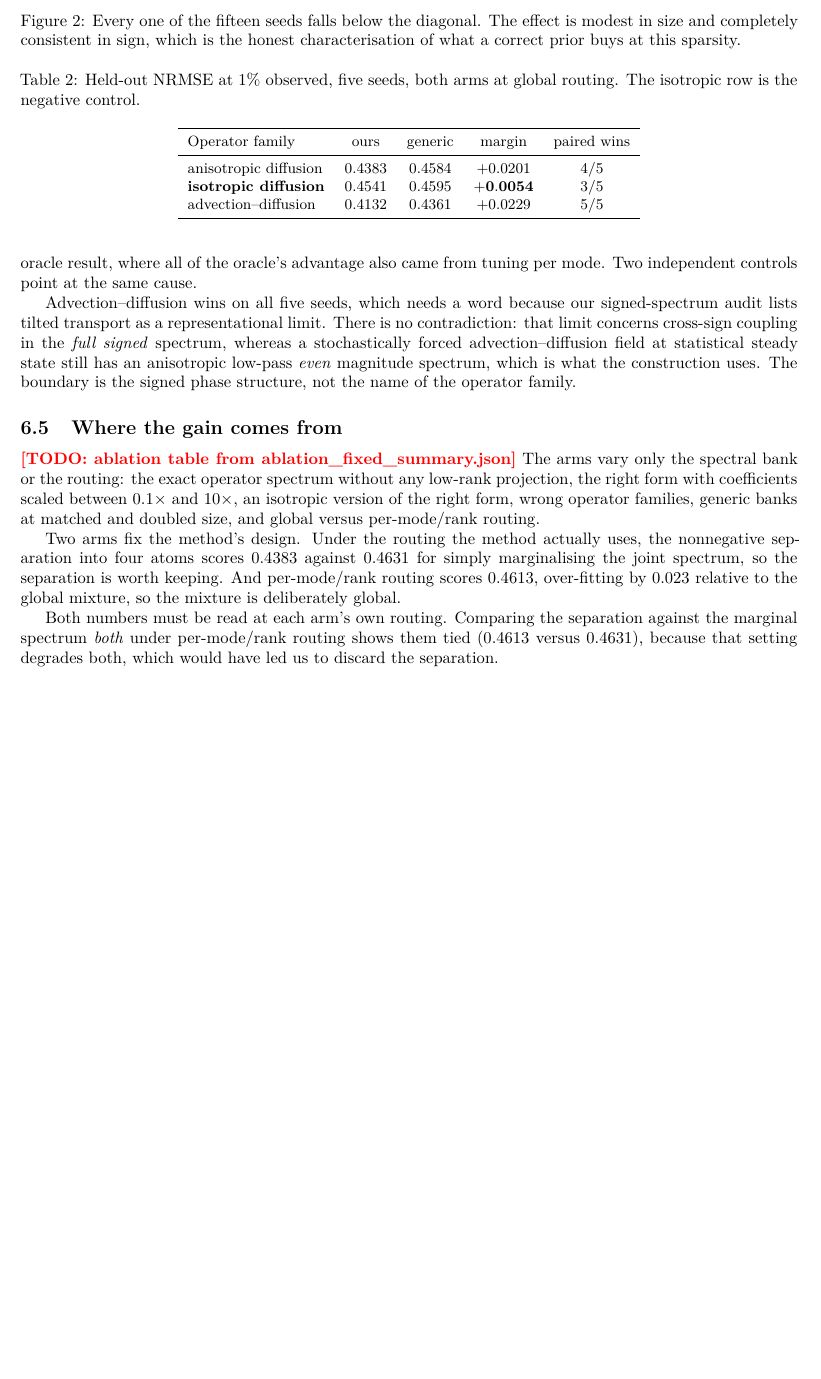
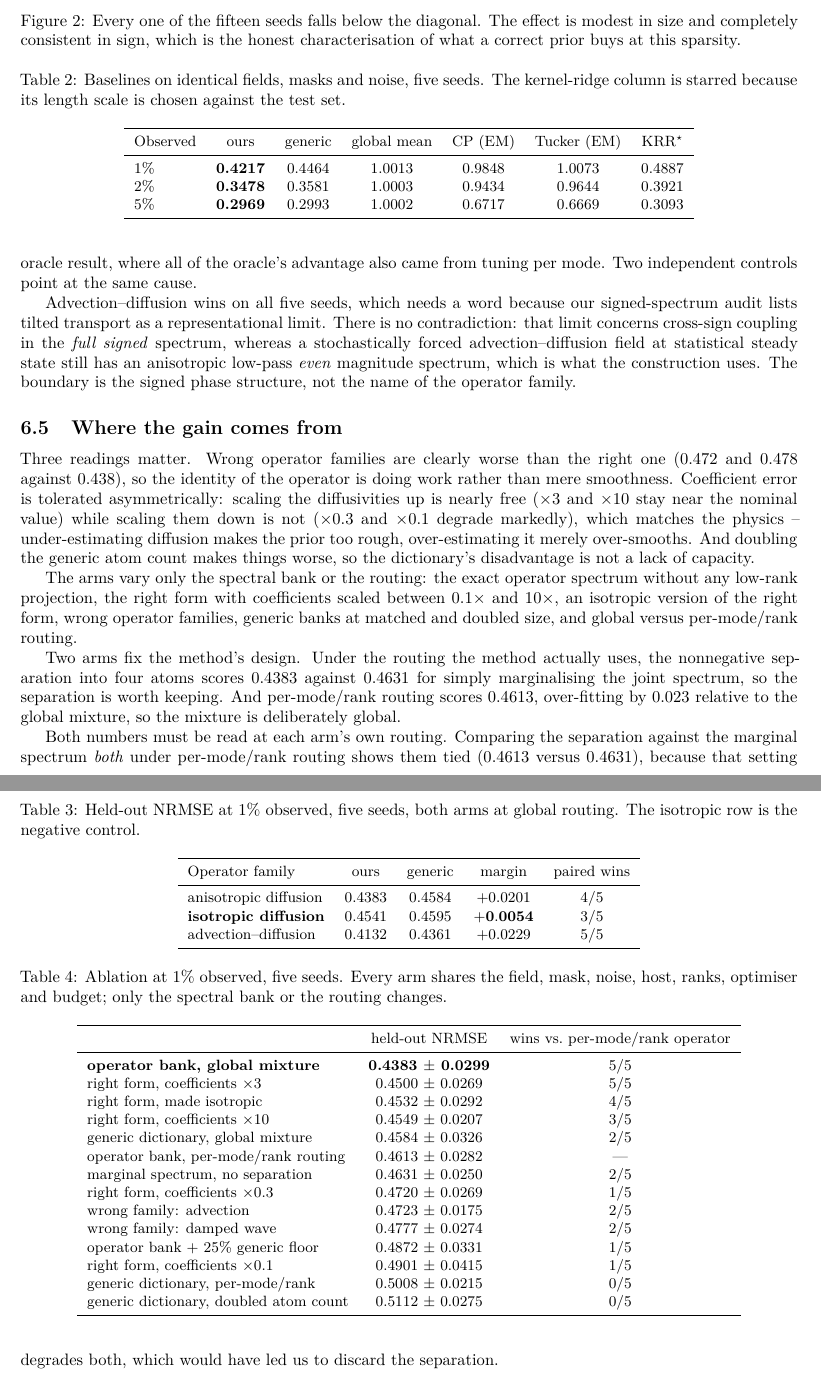
Before and after one commit to xuangu-fang/operator-spectral-funbat, a LaTeX paper (paper/main.tex, which reads paper/sections/05_experiments.tex): part of page 6 of 9 before the commit and two parts of pages 6 and 7 of 10 after it, the two joined at a grey line, cut so that both start at the same text, the shorter picture padded with empty space. Compiled offline with XeLaTeX.

Commit message:
fill the baseline and ablation tables in the paper
The experiments section now carries real numbers everywhere; no todo remains in
it.  The ablation table is read for three things rather than left to speak for
itself: wrong operator families are clearly worse than the right one, so the
operator's identity does work beyond smoothness; coefficient error is tolerated
asymmetrically, cheap to over-estimate diffusivity and costly to under-estimate,
which matches the physics; and doubling the generic atom count makes things
worse, so the dictionary's disadvantage is not a capacity shortfall.

Co-Authored-By: Claude Opus 5 (1M context) <noreply@anthropic.com>

```diff
--- a/paper/sections/05_experiments.tex
+++ b/paper/sections/05_experiments.tex
@@ -71,7 +71,25 @@ give each arm the routing that is best for it, which is global for both.
 \end{figure}
 
 \subsection{Baselines}
-\todo{table from baselines\_summary.json on corrected forcing}
+
+\begin{table}[t]
+  \centering
+  \caption{Baselines on identical fields, masks and noise, five seeds.  The
+  kernel-ridge column is starred because its length scale is chosen against the
+  test set.}
+  \label{tab:baselines}
+  \small
+  \begin{tabular}{lcccccc}
+    \toprule
+    Observed & ours & generic & global mean & CP (EM) & Tucker (EM) & KRR$^\star$ \\
+    \midrule
+    $1\%$ & \textbf{0.4217} & 0.4464 & 1.0013 & 0.9848 & 1.0073 & 0.4887 \\
+    $2\%$ & \textbf{0.3478} & 0.3581 & 1.0003 & 0.9434 & 0.9644 & 0.3921 \\
+    $5\%$ & \textbf{0.2969} & 0.2993 & 1.0002 & 0.6717 & 0.6669 & 0.3093 \\
+    \bottomrule
+  \end{tabular}
+\end{table}
+
 Discrete low-rank completion (CP and Tucker with EM imputation) does not beat
 predicting the mean below $2\%$ observed, which is the evidence that continuous
 function factors are necessary rather than decorative.  The strongest competitor
@@ -113,7 +131,46 @@ spectrum, which is what the construction uses.  The boundary is the signed phase
 structure, not the name of the operator family.
 
 \subsection{Where the gain comes from}
-\todo{ablation table from ablation\_fixed\_summary.json}
+
+\begin{table}[t]
+  \centering
+  \caption{Ablation at $1\%$ observed, five seeds.  Every arm shares the field,
+  mask, noise, host, ranks, optimiser and budget; only the spectral bank or the
+  routing changes.}
+  \label{tab:ablation}
+  \small
+  \begin{tabular}{lcc}
+    \toprule
+    & held-out NRMSE & wins vs.\ per-mode/rank operator \\
+    \midrule
+    \textbf{operator bank, global mixture}   & \textbf{0.4383 $\pm$ 0.0299} & 5/5 \\
+    right form, coefficients $\times 3$      & 0.4500 $\pm$ 0.0269 & 5/5 \\
+    right form, made isotropic               & 0.4532 $\pm$ 0.0292 & 4/5 \\
+    right form, coefficients $\times 10$     & 0.4549 $\pm$ 0.0207 & 3/5 \\
+    generic dictionary, global mixture       & 0.4584 $\pm$ 0.0326 & 2/5 \\
+    operator bank, per-mode/rank routing     & 0.4613 $\pm$ 0.0282 & --- \\
+    marginal spectrum, no separation         & 0.4631 $\pm$ 0.0250 & 2/5 \\
+    right form, coefficients $\times 0.3$    & 0.4720 $\pm$ 0.0269 & 1/5 \\
+    wrong family: advection                  & 0.4723 $\pm$ 0.0175 & 2/5 \\
+    wrong family: damped wave                & 0.4777 $\pm$ 0.0274 & 2/5 \\
+    operator bank $+$ 25\% generic floor     & 0.4872 $\pm$ 0.0331 & 1/5 \\
+    right form, coefficients $\times 0.1$    & 0.4901 $\pm$ 0.0415 & 1/5 \\
+    generic dictionary, per-mode/rank        & 0.5008 $\pm$ 0.0215 & 0/5 \\
+    generic dictionary, doubled atom count   & 0.5112 $\pm$ 0.0275 & 0/5 \\
+    \bottomrule
+  \end{tabular}
+\end{table}
+
+Three readings matter.  Wrong operator families are clearly worse than the right
+one ($0.472$ and $0.478$ against $0.438$), so the identity of the operator is
+doing work rather than mere smoothness.  Coefficient error is tolerated
+asymmetrically: scaling the diffusivities up is nearly free ($\times 3$ and
+$\times 10$ stay near the nominal value) while scaling them down is not
+($\times 0.3$ and $\times 0.1$ degrade markedly), which matches the physics --
+under-estimating diffusion makes the prior too rough, over-estimating it merely
+over-smooths.  And doubling the generic atom count makes things worse, so the
+dictionary's disadvantage is not a lack of capacity.
+
 The arms vary only the spectral bank or the routing: the exact operator spectrum
 without any low-rank projection, the right form with coefficients scaled between
 $0.1\times$ and $10\times$, an isotropic version of the right form, wrong operator
```
